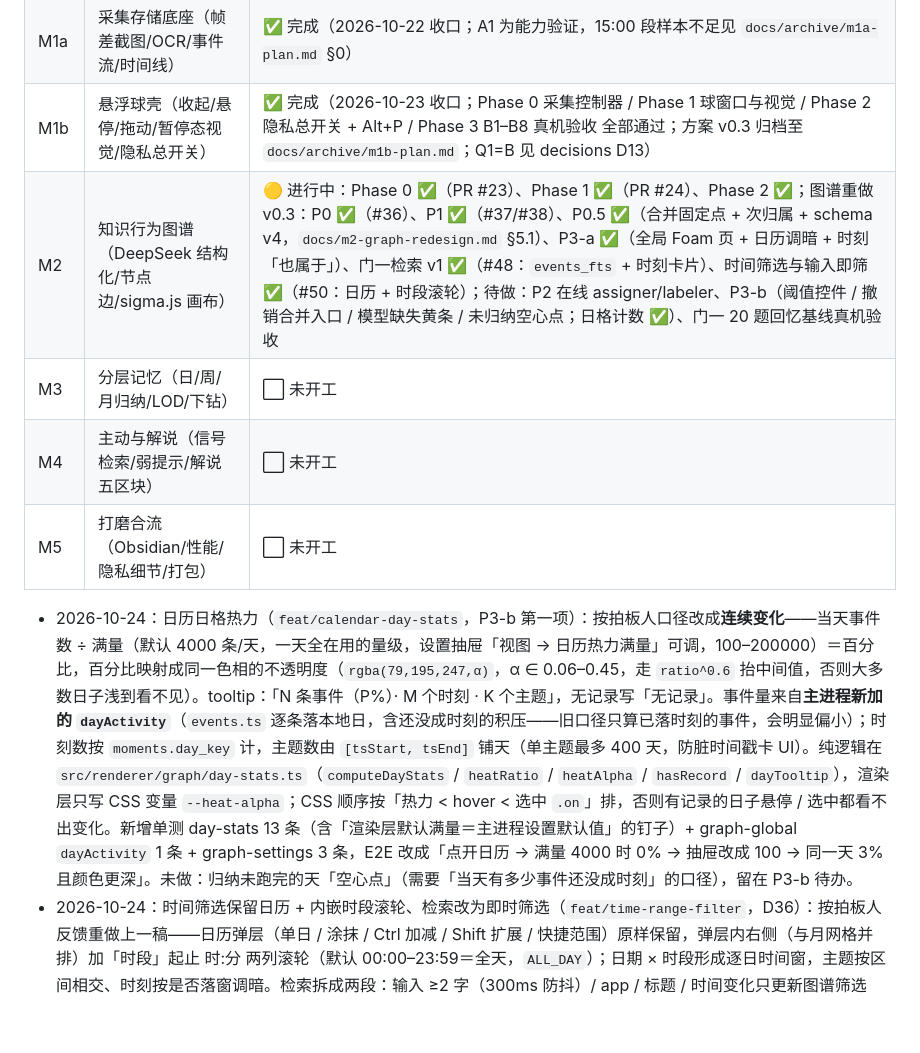
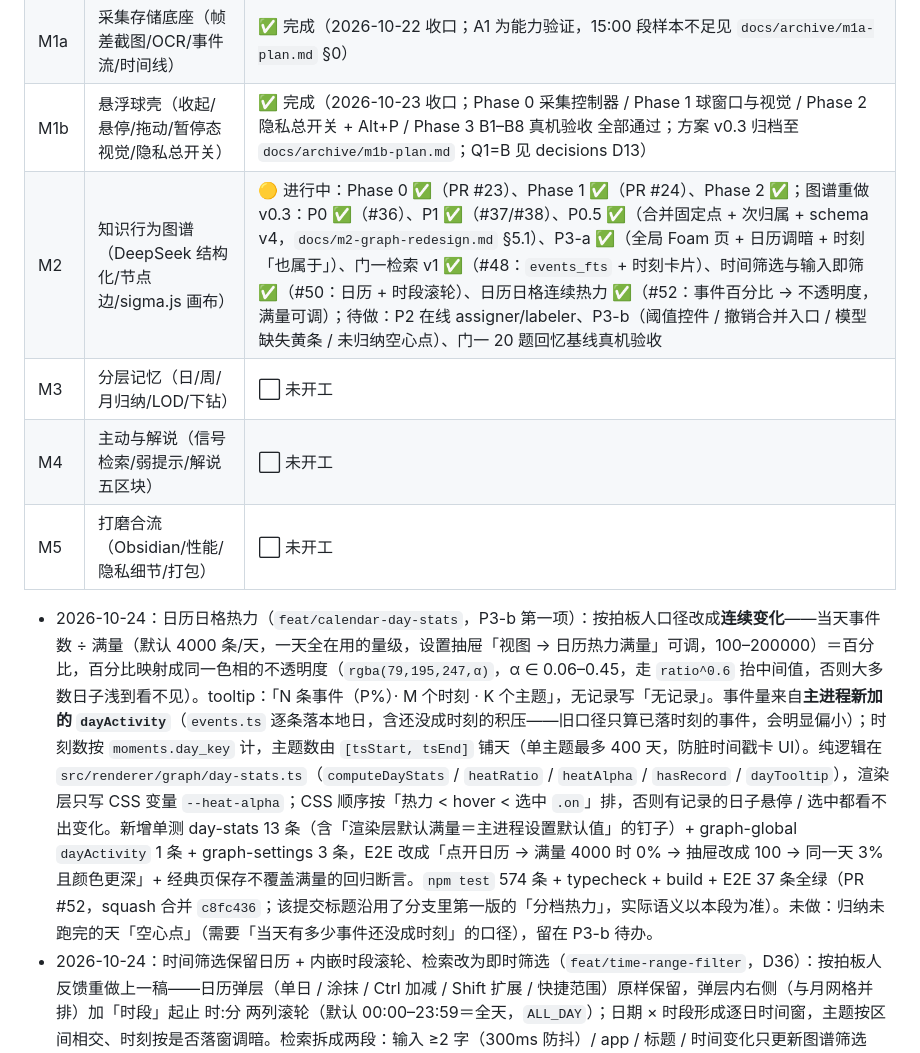
Before and after one commit to Charlie929-dot/Gotcha, a Markdown page: docs/agent/workflow.md, the part around the change. Drawn GitHub-style; blank space fills up the shorter version.

Commit message:
docs: 记录日格热力已合并 #52，进度表补「连续热力」一项 (#53)

```diff
--- a/docs/agent/workflow.md
+++ b/docs/agent/workflow.md
@@ -141,12 +141,12 @@ Gotcha/
 | M0 | 策划 + 技术方案 | ✅ 完成（2026-10-20） |
 | M1a | 采集存储底座（帧差截图/OCR/事件流/时间线） | ✅ 完成（2026-10-22 收口；A1 为能力验证，15:00 段样本不足见 `docs/archive/m1a-plan.md` §0） |
 | M1b | 悬浮球壳（收起/悬停/拖动/暂停态视觉/隐私总开关） | ✅ 完成（2026-10-23 收口；Phase 0 采集控制器 / Phase 1 球窗口与视觉 / Phase 2 隐私总开关 + Alt+P / Phase 3 B1–B8 真机验收 全部通过；方案 v0.3 归档至 `docs/archive/m1b-plan.md`；Q1=B 见 decisions D13） |
-| M2 | 知识行为图谱（DeepSeek 结构化/节点边/sigma.js 画布） | 🟡 进行中：Phase 0 ✅（PR #23）、Phase 1 ✅（PR #24）、Phase 2 ✅；图谱重做 v0.3：P0 ✅（#36）、P1 ✅（#37/#38）、P0.5 ✅（合并固定点 + 次归属 + schema v4，`docs/m2-graph-redesign.md` §5.1）、P3-a ✅（全局 Foam 页 + 日历调暗 + 时刻「也属于」）、门一检索 v1 ✅（#48：`events_fts` + 时刻卡片）、时间筛选与输入即筛 ✅（#50：日历 + 时段滚轮）；待做：P2 在线 assigner/labeler、P3-b（阈值控件 / 撤销合并入口 / 模型缺失黄条 / 未归纳空心点；日格计数 ✅）、门一 20 题回忆基线真机验收 |
+| M2 | 知识行为图谱（DeepSeek 结构化/节点边/sigma.js 画布） | 🟡 进行中：Phase 0 ✅（PR #23）、Phase 1 ✅（PR #24）、Phase 2 ✅；图谱重做 v0.3：P0 ✅（#36）、P1 ✅（#37/#38）、P0.5 ✅（合并固定点 + 次归属 + schema v4，`docs/m2-graph-redesign.md` §5.1）、P3-a ✅（全局 Foam 页 + 日历调暗 + 时刻「也属于」）、门一检索 v1 ✅（#48：`events_fts` + 时刻卡片）、时间筛选与输入即筛 ✅（#50：日历 + 时段滚轮）、日历日格连续热力 ✅（#52：事件百分比 → 不透明度，满量可调）；待做：P2 在线 assigner/labeler、P3-b（阈值控件 / 撤销合并入口 / 模型缺失黄条 / 未归纳空心点）、门一 20 题回忆基线真机验收 |
 | M3 | 分层记忆（日/周/月归纳/LOD/下钻） | ⬜ 未开工 |
 | M4 | 主动与解说（信号检索/弱提示/解说五区块） | ⬜ 未开工 |
 | M5 | 打磨合流（Obsidian/性能/隐私细节/打包） | ⬜ 未开工 |
 
-- 2026-10-24：日历日格热力（`feat/calendar-day-stats`，P3-b 第一项）：按拍板人口径改成**连续变化**——当天事件数 ÷ 满量（默认 4000 条/天，一天全在用的量级，设置抽屉「视图 → 日历热力满量」可调，100–200000）＝百分比，百分比映射成同一色相的不透明度（`rgba(79,195,247,α)`，α ∈ 0.06–0.45，走 `ratio^0.6` 抬中间值，否则大多数日子浅到看不见）。tooltip：「N 条事件（P%）· M 个时刻 · K 个主题」，无记录写「无记录」。事件量来自**主进程新加的 `dayActivity`**（`events.ts` 逐条落本地日，含还没成时刻的积压——旧口径只算已落时刻的事件，会明显偏小）；时刻数按 `moments.day_key` 计，主题数由 `[tsStart, tsEnd]` 铺天（单主题最多 400 天，防脏时间戳卡 UI）。纯逻辑在 `src/renderer/graph/day-stats.ts`（`computeDayStats` / `heatRatio` / `heatAlpha` / `hasRecord` / `dayTooltip`），渲染层只写 CSS 变量 `--heat-alpha`；CSS 顺序按「热力 < hover < 选中 `.on`」排，否则有记录的日子悬停 / 选中都看不出变化。新增单测 day-stats 13 条（含「渲染层默认满量＝主进程设置默认值」的钉子）+ graph-global `dayActivity` 1 条 + graph-settings 3 条，E2E 改成「点开日历 → 满量 4000 时 0% → 抽屉改成 100 → 同一天 3% 且颜色更深」。未做：归纳未跑完的天「空心点」（需要「当天有多少事件还没成时刻」的口径），留在 P3-b 待办。
+- 2026-10-24：日历日格热力（`feat/calendar-day-stats`，P3-b 第一项）：按拍板人口径改成**连续变化**——当天事件数 ÷ 满量（默认 4000 条/天，一天全在用的量级，设置抽屉「视图 → 日历热力满量」可调，100–200000）＝百分比，百分比映射成同一色相的不透明度（`rgba(79,195,247,α)`，α ∈ 0.06–0.45，走 `ratio^0.6` 抬中间值，否则大多数日子浅到看不见）。tooltip：「N 条事件（P%）· M 个时刻 · K 个主题」，无记录写「无记录」。事件量来自**主进程新加的 `dayActivity`**（`events.ts` 逐条落本地日，含还没成时刻的积压——旧口径只算已落时刻的事件，会明显偏小）；时刻数按 `moments.day_key` 计，主题数由 `[tsStart, tsEnd]` 铺天（单主题最多 400 天，防脏时间戳卡 UI）。纯逻辑在 `src/renderer/graph/day-stats.ts`（`computeDayStats` / `heatRatio` / `heatAlpha` / `hasRecord` / `dayTooltip`），渲染层只写 CSS 变量 `--heat-alpha`；CSS 顺序按「热力 < hover < 选中 `.on`」排，否则有记录的日子悬停 / 选中都看不出变化。新增单测 day-stats 13 条（含「渲染层默认满量＝主进程设置默认值」的钉子）+ graph-global `dayActivity` 1 条 + graph-settings 3 条，E2E 改成「点开日历 → 满量 4000 时 0% → 抽屉改成 100 → 同一天 3% 且颜色更深」+ 经典页保存不覆盖满量的回归断言。`npm test` 574 条 + typecheck + build + E2E 37 条全绿（PR #52，squash 合并 `c8fc436`；该提交标题沿用了分支里第一版的「分档热力」，实际语义以本段为准）。未做：归纳未跑完的天「空心点」（需要「当天有多少事件还没成时刻」的口径），留在 P3-b 待办。
 - 2026-10-24：时间筛选保留日历 + 内嵌时段滚轮、检索改为即时筛选（`feat/time-range-filter`，D36）：按拍板人反馈重做上一稿——日历弹层（单日 / 涂抹 / Ctrl 加减 / Shift 扩展 / 快捷范围）原样保留，弹层内右侧（与月网格并排）加「时段」起止 时:分 两列滚轮（默认 00:00–23:59＝全天，`ALL_DAY`）；日期 × 时段形成逐日时间窗，主题按区间相交、时刻按是否落窗调暗。检索拆成两段：输入 ≥2 字（300ms 防抖）/ app / 标题 / 时间变化只更新图谱筛选（命中时刻及其归属主题点亮、其余调暗），不弹卡片；点「检索」/回车才列出文字结果卡片（时刻 / 应用 / 标题 / 片段，可点开回到那一刻）并把相机适配到命中节点；筛选再变时旧卡片立即收起，避免展示过期结果。检索接口仍只有连续 `fromTs/toTs`：取最早一天起 → 最晚一天止（不连续多选时中间未选日会进检索窗，图谱调暗仍逐日精确）。纯逻辑收进 `src/renderer/graph/time-of-day.ts`（时段归一 / 时间窗 / 检索窗 / 滚轮列位置），`calendar.ts` 恢复原样。单测新增 time-of-day 9 条 + foam-adapter 7 条（时段 / 文字筛选），`npm test` 558 条 + typecheck + build + E2E 36 条全绿（PR #50，squash 合并 `429dc18`）。待拍板人真机确认：①日历里选完日期再滚时分的操作是否顺手；②「输入即调暗」的响应节奏（300ms）是否合适；③输入只筛图谱、点检索才出卡片的交互是否顺手。
 - 2026-10-24：截图裁剪只取「可见窗口」（`fix/capture-visible-bounds`）：拍板人真机反馈 OCR 会混进非本窗口文字。实测根因之一与 UIA 无关——`active-win` 用 `GetWindowRect`，比 DWM `DWMWA_EXTENDED_FRAME_BOUNDS` 左/右/下各多 8px（本机 per-monitor DPI 探针：125% 下 8/0/8/8、96dpi 窗口 9/0/9/9、最大化窗口从 -9 起算），按 GetWindowRect 裁剪等于把窗口背后 8px 送进 OCR。改法：新增 `insetWindowBounds`（`WINDOW_FRAME_INSET=8`，顶边不缩，小窗口按 `(min(w,h)-8)/2` 自适应，避免缩成无效尺寸），`computeCaptureGeometry` 先内缩再与视频帧求交；同时修两处越界口径：① 部分在屏外的窗口只保留在屏内那部分（旧实现把原点夹到 0 却没减宽高，会多截一段屏幕外内容）；② 裁剪区 <8px 时改为抛错跳过本帧，不再回退整帧（旧回退等于把整屏送去 OCR）。新增/改写 7 条单测，`npm test` 542 条 + typecheck + build 全绿（PR #49 已合并）。未覆盖：半透明窗口内部叠字、图标被读成怪字（需门二 UIA，方案见提案 §4.2）
 - 2026-10-24：门一「问」检索 v1（`feat/search-gate-one`，D31）：图谱顶栏加全宽检索行（搜索框 + 时间窗 / 应用 / 标题过滤；`Ctrl+F` 聚焦、`Esc` 关闭），结果按**时刻卡片**呈现，点开复用时刻侧栏（原始事件 +「也属于」），未成时刻的命中按窗口现取 L0 原文。数据层：schema v5 `events_fts`（trigram FTS5，rowid = `events.id`，存**归一化** OCR 文本）+ 三触发器（insert/update/delete）同步 + 迁移末尾整表重建，未归纳事件与已归纳同等可查——检索只读 `events` / `events_fts` / `moments`，不依赖 `nodes` / `edges` / 归纳状态（有单测断言「只有 events 时照常检索」）。**实测修正提案附录 A**：本机 9 866 条非空 OCR 中 98.9% 的中文是「图 谱」逐字空格形态，原文上 trigram / LIKE 都搜不到连续词（同一词原文 LIKE 42 条、去空白后 2 503 条），故索引与查询两侧统一去空白。查询双路：全词 ≥3 字走 MATCH（bm25），含短词走 LIKE 兜底（时间倒序，`%` / `_` 转义）；片段由原始 OCR 现算、中文词内空格展示层合并（v1 不做命中高亮，提案 §3.3）。代价：库 +47 MB、升级一次性建索引 ~4.1 s（迁移前有整库备份），查询 1–290 ms（两字兜底最慢）。新增 20 条单测（查询归一 / 双路 / 过滤 / 时刻归并 / 片段 / 转义 / 触发器同步 / 重建 / 下钻 / L0 独立性）+ v5 迁移回填用例 + 1 条 E2E；`npm test` 539 条 + typecheck + build + E2E 9 条全绿。未完成：20 题回忆题集真机基线（验收线首次来源命中率 ≥70%、中位耗时 <30s，需拍板人在真实数据上跑）。
```
Also changed, not shown: docs/m2-graph-redesign.md (+1 -1 lines).
